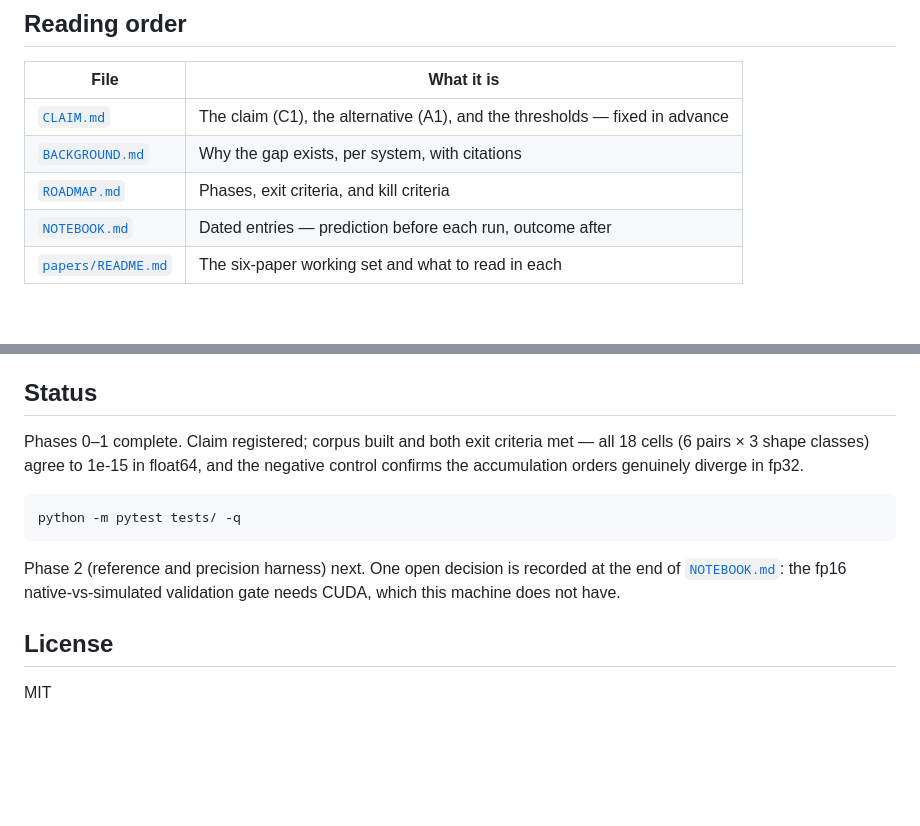
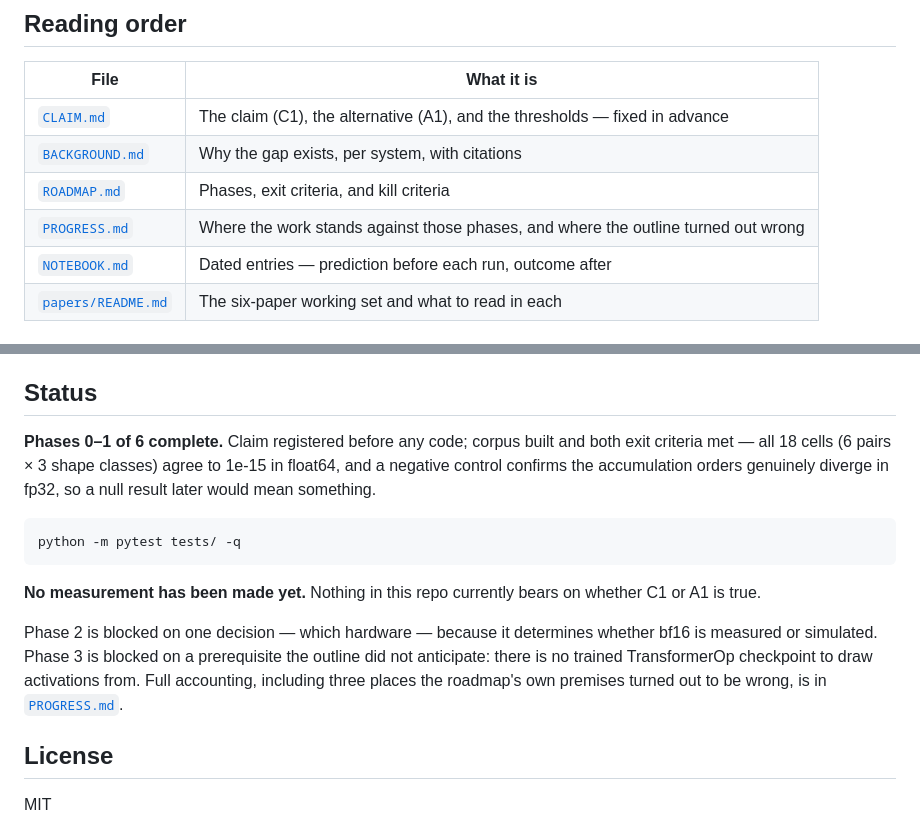
Before and after one commit to AyaanFaisal21/SuperOptimizerVerification, a Markdown page: README.md, 2 parts joined by grey strips. GitHub-like rendering; blank space fills up the shorter version.

````diff
--- a/README.md
+++ b/README.md
@@ -24,6 +24,7 @@ correctness concern rather than a precision footnote.
 | [`CLAIM.md`](CLAIM.md) | The claim (C1), the alternative (A1), and the thresholds — fixed in advance |
 | [`BACKGROUND.md`](BACKGROUND.md) | Why the gap exists, per system, with citations |
 | [`ROADMAP.md`](ROADMAP.md) | Phases, exit criteria, and kill criteria |
+| [`PROGRESS.md`](PROGRESS.md) | Where the work stands against those phases, and where the outline turned out wrong |
 | [`NOTEBOOK.md`](NOTEBOOK.md) | Dated entries — prediction before each run, outcome after |
 | [`papers/README.md`](papers/README.md) | The six-paper working set and what to read in each |
 
@@ -55,17 +56,23 @@ torch's internals invisibly.
 
 ## Status
 
-Phases 0–1 complete. Claim registered; corpus built and both exit criteria met —
-all 18 cells (6 pairs × 3 shape classes) agree to 1e-15 in float64, and the
-negative control confirms the accumulation orders genuinely diverge in fp32.
+**Phases 0–1 of 6 complete.** Claim registered before any code; corpus built and
+both exit criteria met — all 18 cells (6 pairs × 3 shape classes) agree to 1e-15 in
+float64, and a negative control confirms the accumulation orders genuinely diverge
+in fp32, so a null result later would mean something.
 
 ```bash
 python -m pytest tests/ -q
 ```
 
-Phase 2 (reference and precision harness) next. One open decision is recorded at
-the end of [`NOTEBOOK.md`](NOTEBOOK.md): the fp16 native-vs-simulated validation
-gate needs CUDA, which this machine does not have.
+**No measurement has been made yet.** Nothing in this repo currently bears on
+whether C1 or A1 is true.
+
+Phase 2 is blocked on one decision — which hardware — because it determines whether
+bf16 is measured or simulated. Phase 3 is blocked on a prerequisite the outline did
+not anticipate: there is no trained TransformerOp checkpoint to draw activations
+from. Full accounting, including three places the roadmap's own premises turned out
+to be wrong, is in [`PROGRESS.md`](PROGRESS.md).
 
 ## License
 
````
Also changed, not shown: PROGRESS.md (added, +207 -0 lines).
